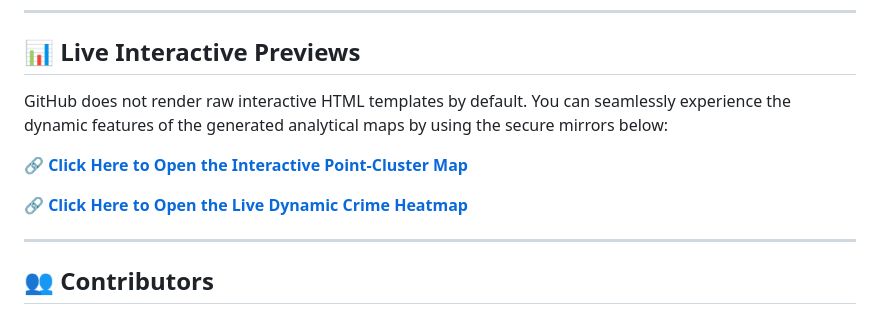
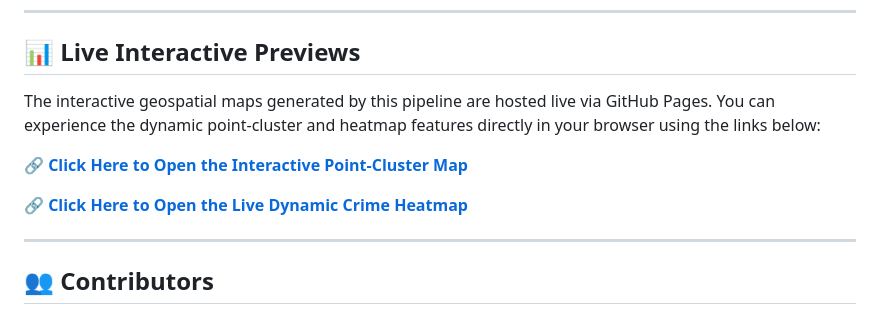
Before and after one commit to CrimeMapProject/Bristol_Crime_Map, a Markdown page: README.md, the part around one of its changes. GitHub-like rendering.

```diff
--- a/README.md
+++ b/README.md
@@ -43,5 +43,5 @@ Generates rich geospatial charts integrating automated screen-bounding (`fit_bou
 
 ## 📊 Live Interactive Previews
 
-GitHub does not render raw interactive HTML templates by default. You can seamlessly experience the dynamic features of the generated analytical maps by using the secure mirrors below:
+The interactive geospatial maps generated by this pipeline are hosted live via GitHub Pages. You can experience the dynamic point-cluster and heatmap features directly in your browser using the links below:
 
```
Also changed, not shown: other parts of README.md (+2 -2 lines).
